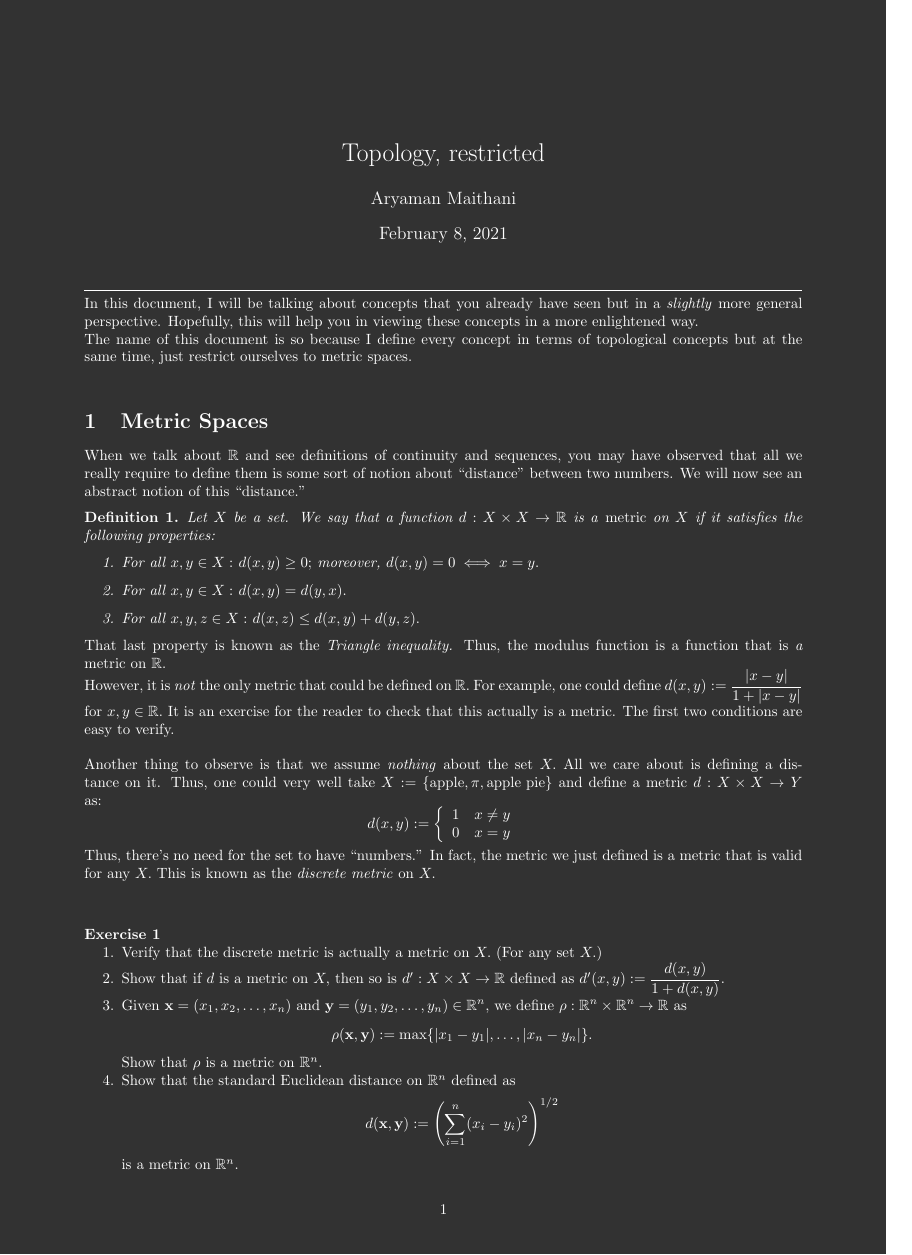
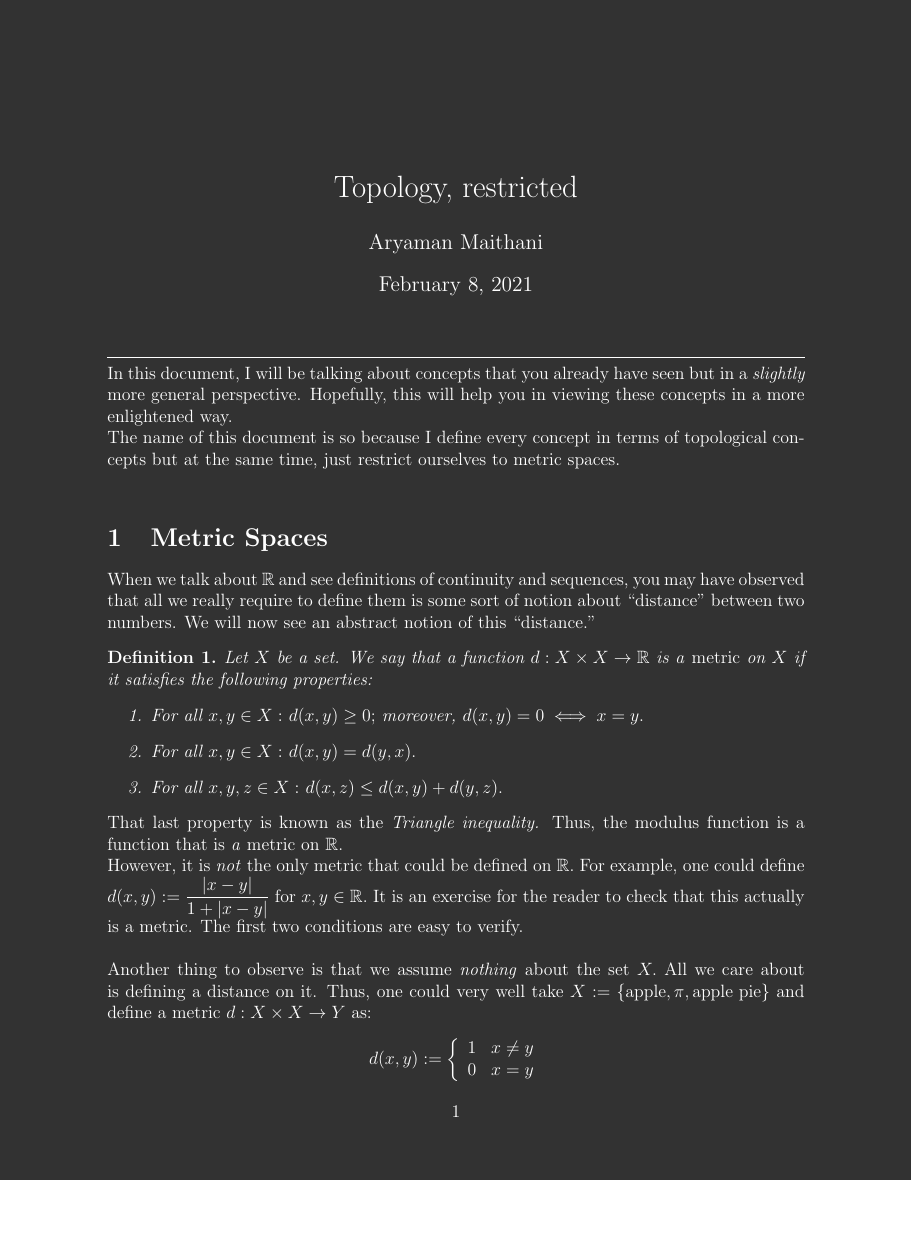
Before and after one commit to aryamanmaithani/ma-105-tut, a LaTeX document (Additional resources/Topology, restricted.tex): page 1 of 5 before the commit and page 1 of 8 after it, the shorter picture padded with empty space. Compiled offline with pdfLaTeX.

Commit message:
increased font size

```diff
--- a/Additional resources/Topology, restricted.tex
+++ b/Additional resources/Topology, restricted.tex
@@ -1,4 +1,5 @@
-\documentclass{article}
+\documentclass[12pt]{article}
+\usepackage[lmargin=1in,rmargin=1in,tmargin=1in,bmargin=1in]{geometry}
 \usepackage{amsmath, amssymb, amsfonts, amsthm, mathtools}
 \usepackage[utf8]{inputenc}
 \usepackage[inline]{enumitem}
@@ -22,13 +23,13 @@
 \pagecolor{mybgcolor}
 \color{white}
 
-\usepackage{geometry}
-\geometry{
-	a4paper,
-	total={170mm,257mm},
-	left=20mm,
-	top=20mm,
-}
+% \usepackage{geometry}
+% \geometry{
+% 	a4paper,
+% 	total={170mm,257mm},
+% 	left=20mm,
+% 	top=20mm,
+% }
 
 \title{Topology, restricted}
 \author{Aryaman Maithani}
```
Also changed, not shown: Additional resources/Topology, restricted.pdf.
